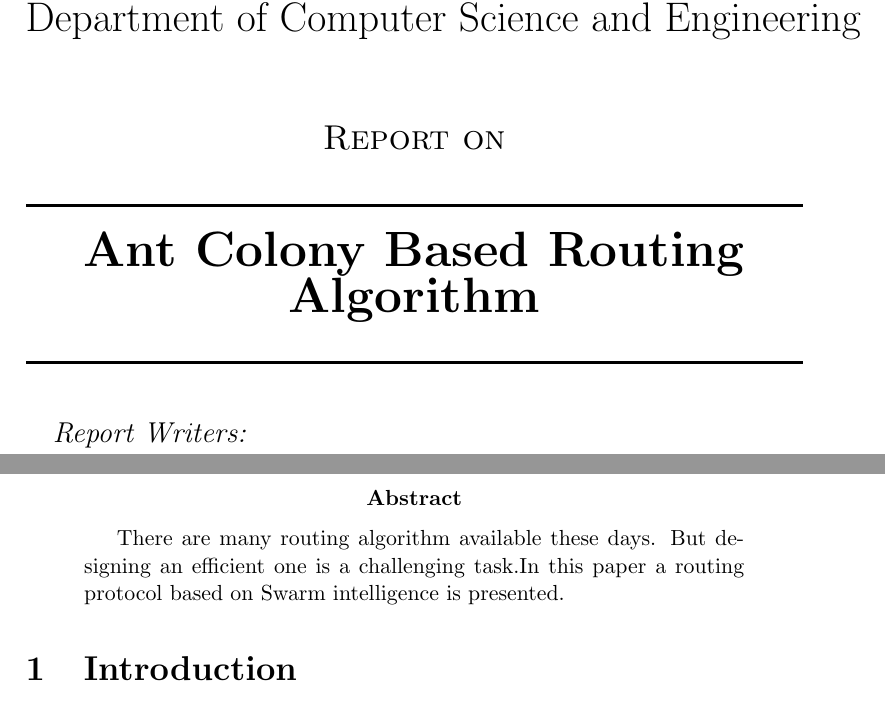
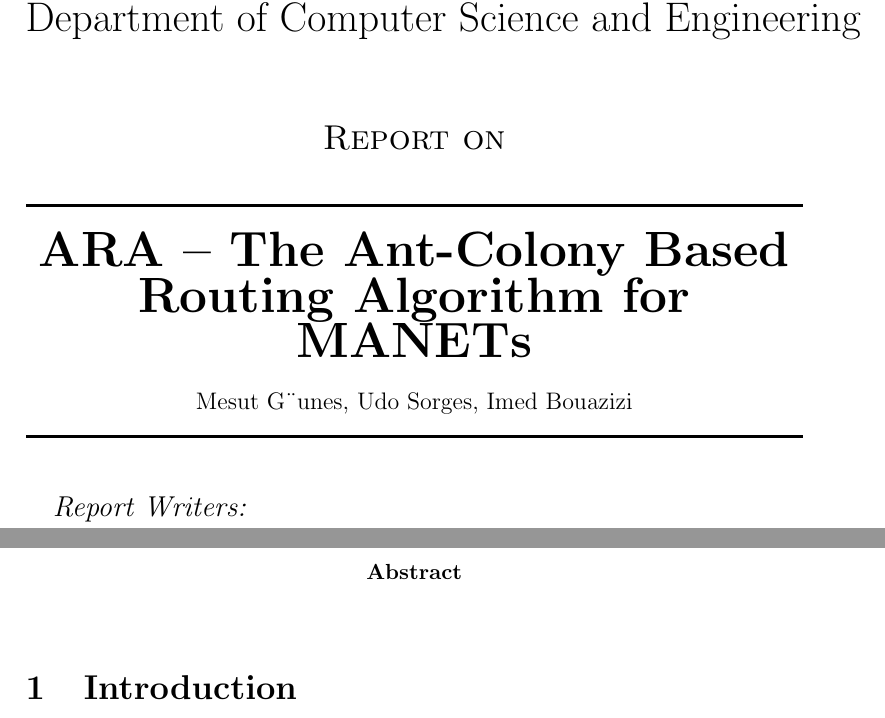
Before and after one commit to alvi17/FinalReport_AdhocNetworking, a LaTeX paper (report.tex): two parts of pages 1 and 3 of 3, joined at a grey line, cut so that both start at the same text. Compiled offline with pdfLaTeX.

Commit message:
initial skeleton created

```diff
--- a/report.tex
+++ b/report.tex
@@ -62,7 +62,8 @@
 %----------------------------------------------------------------------------------------
 
 \HRule \\[0.4cm]
-{ \huge \bfseries Ant Colony Based Routing Algorithm}\\[0.4cm] % Title of your document
+{ \huge \bfseries ARA – The Ant-Colony Based Routing Algorithm for MANETs}\\[0.4cm] % Title of your document
+{Mesut G¨unes, Udo Sorges, Imed Bouazizi}
 \HRule \\[1cm]
 
 %----------------------------------------------------------------------------------------
@@ -113,7 +114,6 @@ Dr. Ashikur  Rahman% Supervisor's Name
 
 \newpage
 \begin{abstract}
-There are many routing algorithm available these days. But designing an efficient one is a challenging task.In this paper a routing protocol based on Swarm intelligence is presented.
 
 \end{abstract}
 
```
Also changed, not shown: report.pdf, 3 other files.
